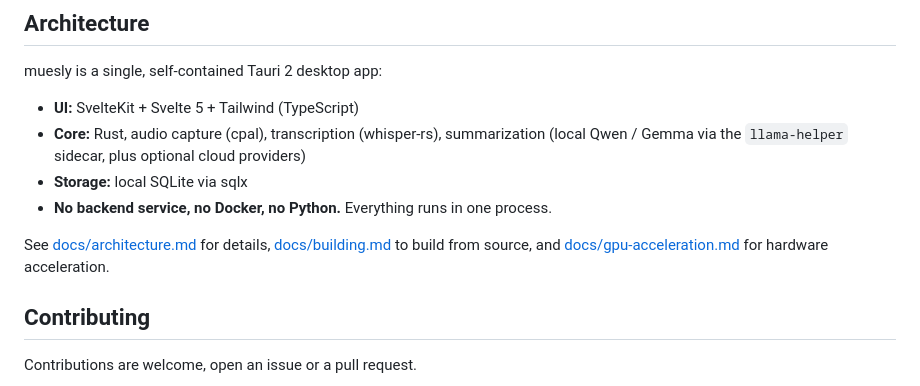
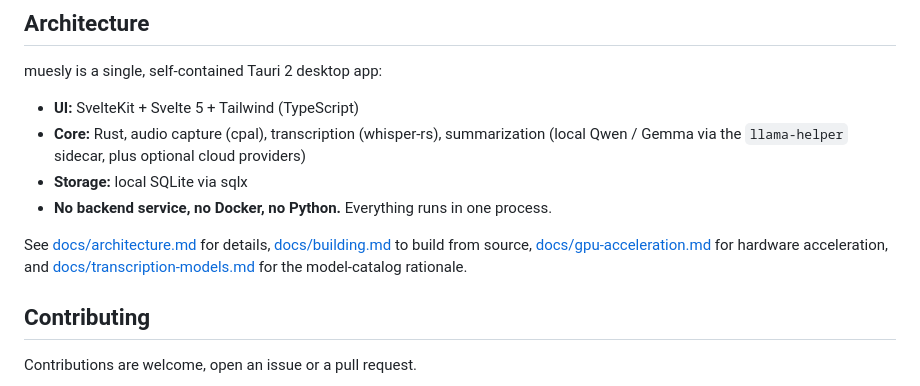
Before and after one commit to afonsojramos/muesly, a Markdown page: README.md, the part around the change. Drawn GitHub-style.

Commit message:
docs(models): record transcription catalog decisions

```diff
--- a/README.md
+++ b/README.md
@@ -55,7 +55,7 @@ muesly is a single, self-contained Tauri 2 desktop app:
 - **Storage:** local SQLite via sqlx
 - **No backend service, no Docker, no Python.** Everything runs in one process.
 
-See [docs/architecture.md](docs/architecture.md) for details, [docs/building.md](docs/building.md) to build from source, and [docs/gpu-acceleration.md](docs/gpu-acceleration.md) for hardware acceleration.
+See [docs/architecture.md](docs/architecture.md) for details, [docs/building.md](docs/building.md) to build from source, [docs/gpu-acceleration.md](docs/gpu-acceleration.md) for hardware acceleration, and [docs/transcription-models.md](docs/transcription-models.md) for the model-catalog rationale.
 
 ## Contributing
 
```
Also changed, not shown: docs/transcription-models.md (added, +150 -0 lines).
